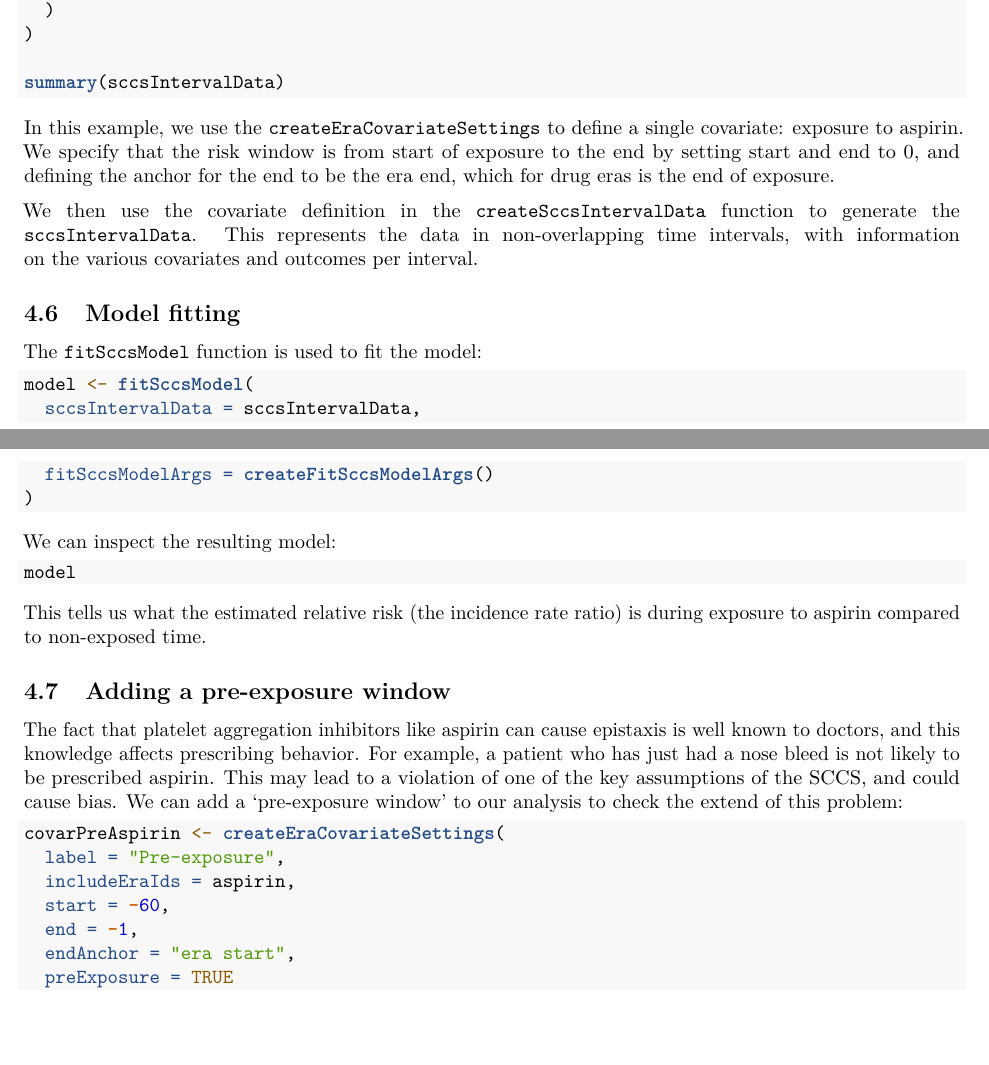
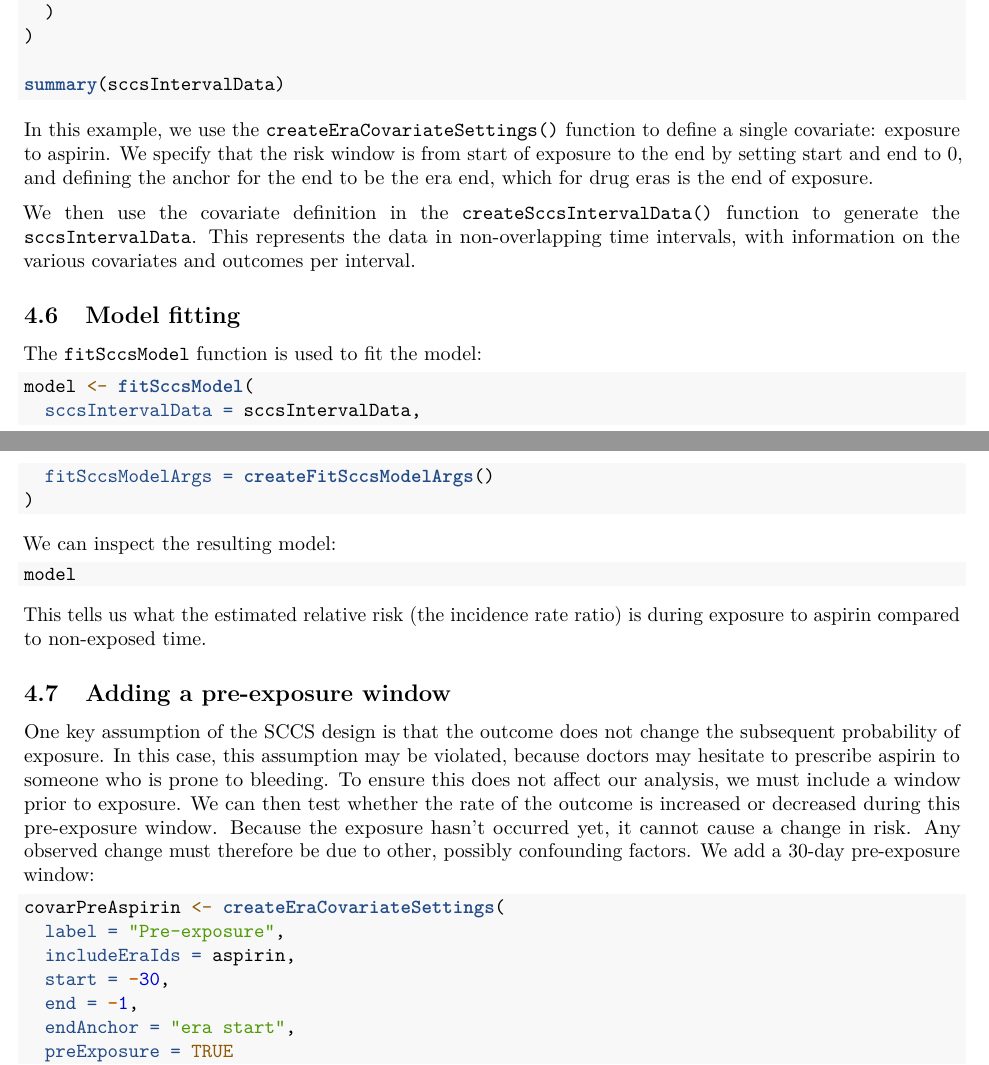
Before and after one commit to OHDSI/SelfControlledCaseSeries, an R Markdown document (vignettes/SingleStudies.Rmd): two parts of pages 5 and 6 of 14, joined at a grey line, cut so that both start at the same text, the shorter picture padded with empty space. Rendered offline with R 4.5, knitr and Pandoc, then LaTeX, with nearby package versions; some code elsewhere in the file could not run offline.

Commit message:
Minor tweaks to single study vignette

````diff
--- a/vignettes/SingleStudies.Rmd
+++ b/vignettes/SingleStudies.Rmd
@@ -241,9 +240,9 @@ if (folderExists) {
 }
 ```
 
-In this example, we use the `createEraCovariateSettings` to define a single covariate: exposure to aspirin. We specify that the risk window is from start of exposure to the end by setting start and end to 0, and defining the anchor for the end to be the era end, which for drug eras is the end of exposure.
+In this example, we use the `createEraCovariateSettings()` function to define a single covariate: exposure to aspirin. We specify that the risk window is from start of exposure to the end by setting start and end to 0, and defining the anchor for the end to be the era end, which for drug eras is the end of exposure.
 
-We then use the covariate definition in the `createSccsIntervalData` function to generate the `sccsIntervalData`. This represents the data in non-overlapping time intervals, with information on the various covariates and outcomes per interval.
+We then use the covariate definition in the `createSccsIntervalData()` function to generate the `sccsIntervalData`. This represents the data in non-overlapping time intervals, with information on the various covariates and outcomes per interval.
 
 ## Model fitting
 
@@ -272,13 +271,13 @@ This tells us what the estimated relative risk (the incidence rate ratio) is dur
 
 ## Adding a pre-exposure window
 
-The fact that platelet aggregation inhibitors like aspirin can cause epistaxis is well known to doctors, and this knowledge affects prescribing behavior. For example, a patient who has just had a nose bleed is not likely to be prescribed aspirin. This may lead to a violation of one of the key assumptions of the SCCS, and could cause bias. We can add a 'pre-exposure window' to our analysis to check the extend of this problem:
+One key assumption of the SCCS design is that the outcome does not change the subsequent probability of exposure. In this case, this assumption may be violated, because doctors may hesitate to prescribe aspirin to someone who is prone to bleeding. To ensure this does not affect our analysis, we must include a window prior to exposure. We can then test whether the rate of the outcome is increased or decreased during this pre-exposure window. Because the exposure hasn't occurred yet, it cannot cause a change in risk. Any observed change must therefore be due to other, possibly confounding factors. We add a 30-day pre-exposure window:
 
 ```{r eval=FALSE}
 covarPreAspirin <- createEraCovariateSettings(
   label = "Pre-exposure",
   includeEraIds = aspirin,
-  start = -60,
+  start = -30,
   end = -1,
   endAnchor = "era start",
   preExposure = TRUE
````
Also changed, not shown: extras/SingleStudyVignetteDataFetch.R (+1 -1 lines), vignettes/SingleStudies.Rmd (3 more changed lines).
